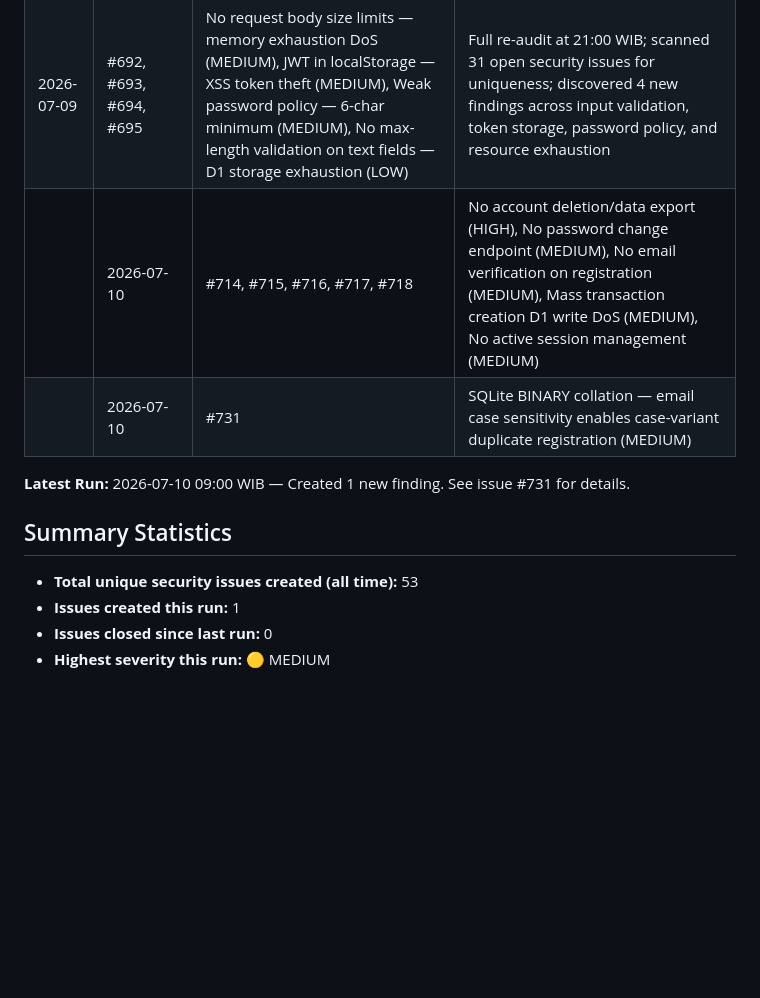
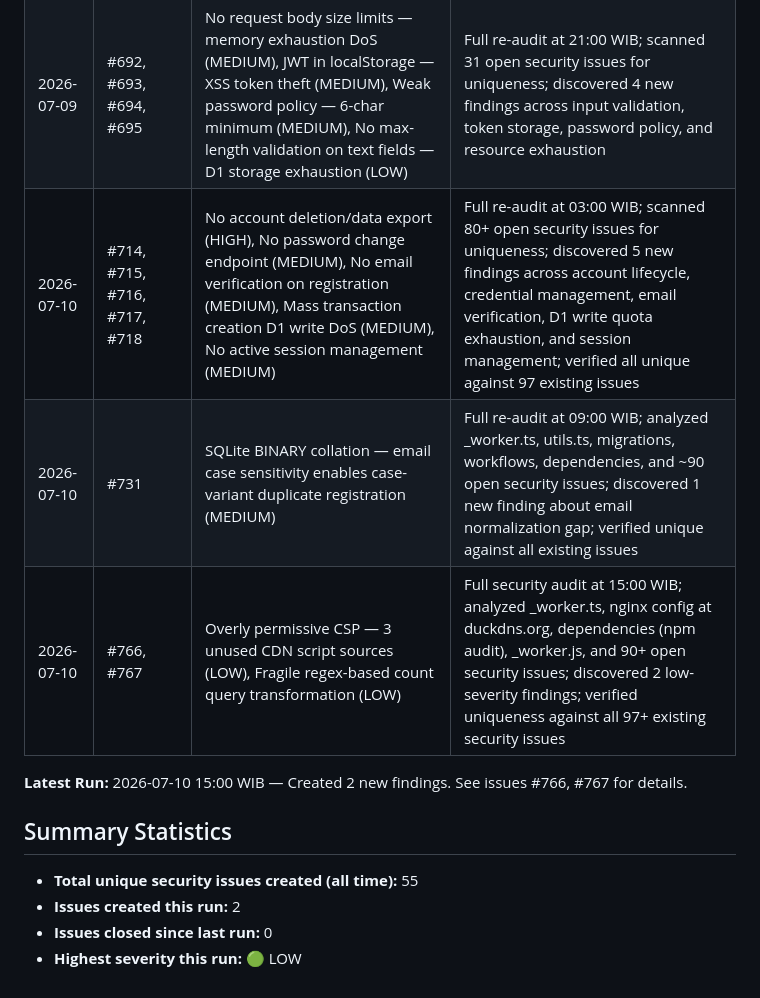
Before and after one commit to lafuan/Sribuu, a Markdown page: docs/agents/security-agent.md, the part around the change. GitHub-like rendering; blank space fills up the shorter version.

Commit message:
docs: update security-agent tracking 2026-07-10 15:00 WIB

```diff
--- a/docs/agents/security-agent.md
+++ b/docs/agents/security-agent.md
@@ -12,14 +12,15 @@
 | 2026-07-08 | #568, #571, #573, #575, #576, #577 | D1 schema drift (HIGH), Stale feature branch (MEDIUM), No SRI hashes (LOW), TOCTOU race condition on registration (LOW), No post-deploy smoke test (MEDIUM), GHA not pinned to SHA (LOW) | Deep code audit across all 10 focus areas; cross-referenced 50+ existing issues for uniqueness; discovered schema drift between migration files and API code, stale branch, and CI/CD hardening gaps |
 | 2026-07-09 | #639, #640, #641, #642, #643 | Auto D1 migration without review gate (MEDIUM), No audit logging for auth events (MEDIUM), Prototype pollution via hasOwnProperty (MEDIUM), Negative LIMIT bypass (MEDIUM), No Content-Type validation (LOW) | Full re-audit after schema fix commit 32cddc9; discovered new vulnerabilities introduced by the fix itself (hasOwnProperty); analyzed latest _worker.ts, workflows, dependencies; identified 5 new issues all verified unique against 87 existing security issues |
 | 2026-07-09 | #692, #693, #694, #695 | No request body size limits — memory exhaustion DoS (MEDIUM), JWT in localStorage — XSS token theft (MEDIUM), Weak password policy — 6-char minimum (MEDIUM), No max-length validation on text fields — D1 storage exhaustion (LOW) | Full re-audit at 21:00 WIB; scanned 31 open security issues for uniqueness; discovered 4 new findings across input validation, token storage, password policy, and resource exhaustion |
-|| 2026-07-10 | #714, #715, #716, #717, #718 | No account deletion/data export (HIGH), No password change endpoint (MEDIUM), No email verification on registration (MEDIUM), Mass transaction creation D1 write DoS (MEDIUM), No active session management (MEDIUM) | Full re-audit at 03:00 WIB; scanned 80+ open security issues for uniqueness; discovered 5 new findings across account lifecycle, credential management, email verification, D1 write quota exhaustion, and session management; verified all unique against 97 existing issues |
-|| 2026-07-10 | #731 | SQLite BINARY collation — email case sensitivity enables case-variant duplicate registration (MEDIUM) | Full re-audit at 09:00 WIB; analyzed _worker.ts, utils.ts, migrations, workflows, dependencies, and ~90 open security issues; discovered 1 new finding about email normalization gap; verified unique against all existing issues |
+| 2026-07-10 | #714, #715, #716, #717, #718 | No account deletion/data export (HIGH), No password change endpoint (MEDIUM), No email verification on registration (MEDIUM), Mass transaction creation D1 write DoS (MEDIUM), No active session management (MEDIUM) | Full re-audit at 03:00 WIB; scanned 80+ open security issues for uniqueness; discovered 5 new findings across account lifecycle, credential management, email verification, D1 write quota exhaustion, and session management; verified all unique against 97 existing issues |
+| 2026-07-10 | #731 | SQLite BINARY collation — email case sensitivity enables case-variant duplicate registration (MEDIUM) | Full re-audit at 09:00 WIB; analyzed _worker.ts, utils.ts, migrations, workflows, dependencies, and ~90 open security issues; discovered 1 new finding about email normalization gap; verified unique against all existing issues |
+| 2026-07-10 | #766, #767 | Overly permissive CSP — 3 unused CDN script sources (LOW), Fragile regex-based count query transformation (LOW) | Full security audit at 15:00 WIB; analyzed _worker.ts, nginx config at duckdns.org, dependencies (npm audit), _worker.js, and 90+ open security issues; discovered 2 low-severity findings; verified uniqueness against all 97+ existing security issues |
 
-**Latest Run:** 2026-07-10 09:00 WIB — Created 1 new finding. See issue #731 for details.
+**Latest Run:** 2026-07-10 15:00 WIB — Created 2 new findings. See issues #766, #767 for details.
 
 ## Summary Statistics
 
-- **Total unique security issues created (all time):** 53
-- **Issues created this run:** 1
+- **Total unique security issues created (all time):** 55
+- **Issues created this run:** 2
 - **Issues closed since last run:** 0
-- **Highest severity this run:** 🟡 MEDIUM
+- **Highest severity this run:** 🟢 LOW
```
